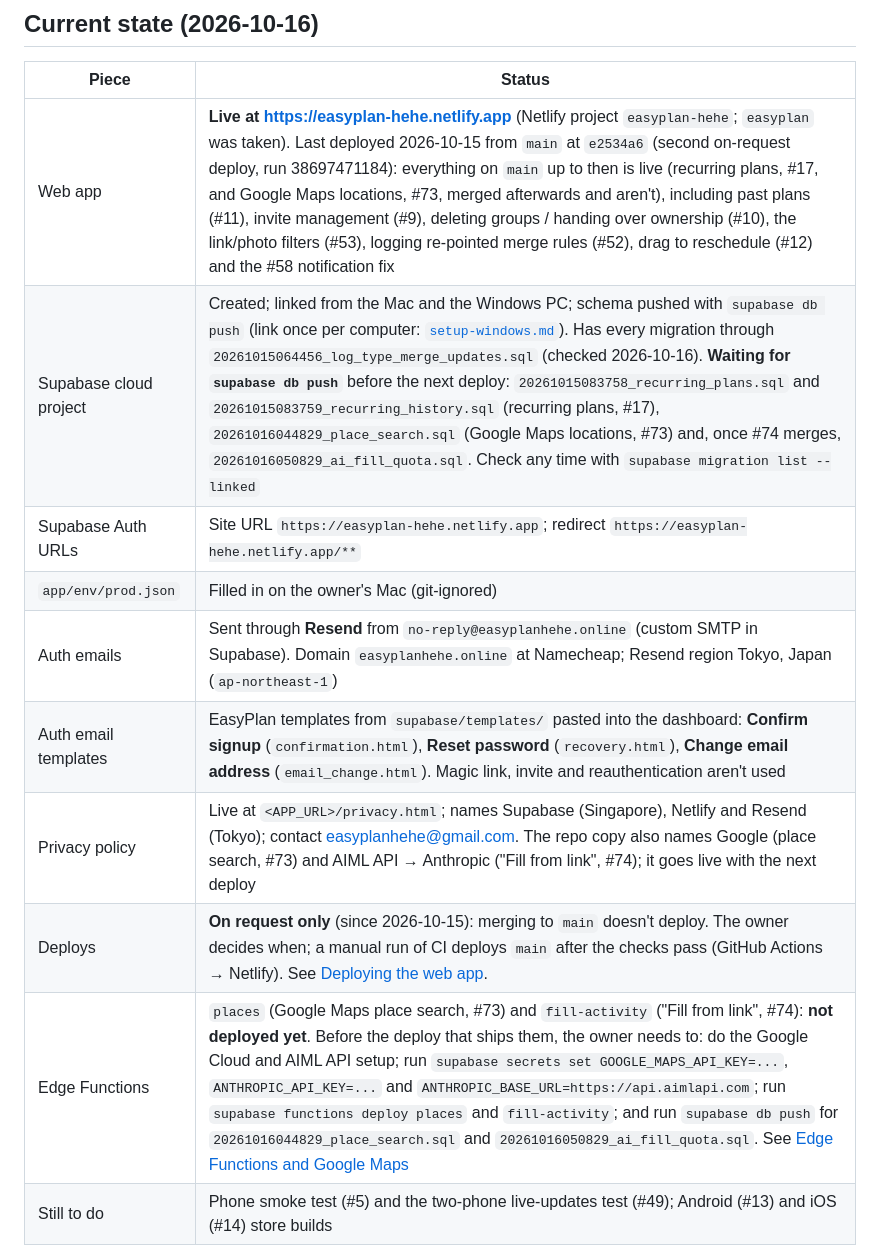
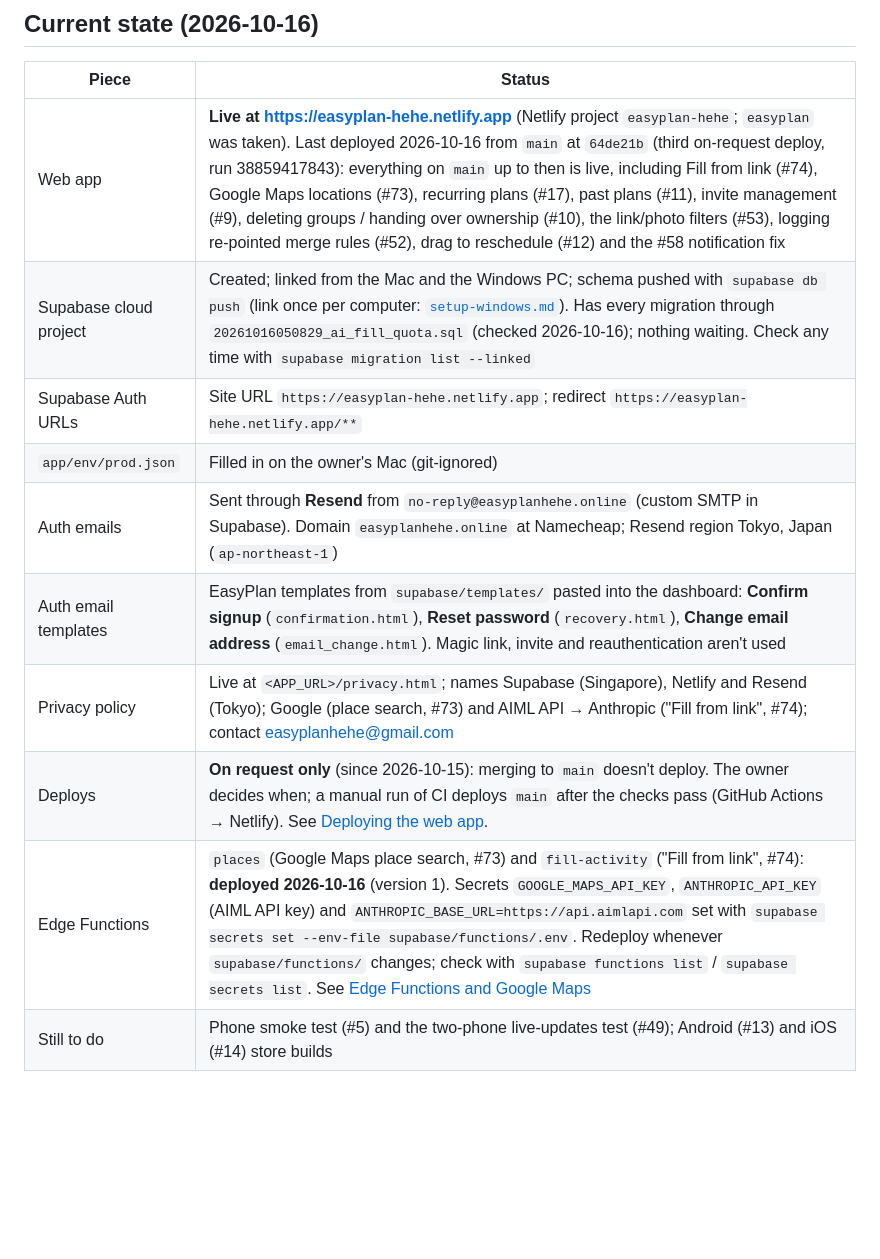
Before and after one commit to kangjin97/project1.0, a Markdown page: docs/deployment.md, the part around the change. Drawn GitHub-style; blank space fills up the shorter version.

Commit message:
Refresh status docs after the 2026-10-16 deploy
Co-Authored-By: Claude Opus 5.5 <noreply@anthropic.com>

```diff
--- a/docs/deployment.md
+++ b/docs/deployment.md
@@ -16,15 +16,15 @@ Order: **1 → 2 → 3** gets friends using it on their phones via the browser.
 
 | Piece | Status |
 |---|---|
-| Web app | **Live at https://easyplan-hehe.netlify.app** (Netlify project `easyplan-hehe`; `easyplan` was taken). Last deployed 2026-10-15 from `main` at `e2534a6` (second on-request deploy, run 38697471184): everything on `main` up to then is live (recurring plans, #17, and Google Maps locations, #73, merged afterwards and aren't), including past plans (#11), invite management (#9), deleting groups / handing over ownership (#10), the link/photo filters (#53), logging re-pointed merge rules (#52), drag to reschedule (#12) and the #58 notification fix |
-| Supabase cloud project | Created; linked from the Mac and the Windows PC; schema pushed with `supabase db push` (link once per computer: [`setup-windows.md`](setup-windows.md#deploying-from-windows)). Has every migration through `20261015064456_log_type_merge_updates.sql` (checked 2026-10-16). **Waiting for `supabase db push`** before the next deploy: `20261015083758_recurring_plans.sql` and `20261015083759_recurring_history.sql` (recurring plans, #17), `20261016044829_place_search.sql` (Google Maps locations, #73) and, once #74 merges, `20261016050829_ai_fill_quota.sql`. Check any time with `supabase migration list --linked` |
+| Web app | **Live at https://easyplan-hehe.netlify.app** (Netlify project `easyplan-hehe`; `easyplan` was taken). Last deployed 2026-10-16 from `main` at `64de21b` (third on-request deploy, run 38859417843): everything on `main` up to then is live, including Fill from link (#74), Google Maps locations (#73), recurring plans (#17), past plans (#11), invite management (#9), deleting groups / handing over ownership (#10), the link/photo filters (#53), logging re-pointed merge rules (#52), drag to reschedule (#12) and the #58 notification fix |
+| Supabase cloud project | Created; linked from the Mac and the Windows PC; schema pushed with `supabase db push` (link once per computer: [`setup-windows.md`](setup-windows.md#deploying-from-windows)). Has every migration through `20261016050829_ai_fill_quota.sql` (checked 2026-10-16); nothing waiting. Check any time with `supabase migration list --linked` |
 | Supabase Auth URLs | Site URL `https://easyplan-hehe.netlify.app`; redirect `https://easyplan-hehe.netlify.app/**` |
 | `app/env/prod.json` | Filled in on the owner's Mac (git-ignored) |
 | Auth emails | Sent through **Resend** from `no-reply@easyplanhehe.online` (custom SMTP in Supabase). Domain `easyplanhehe.online` at Namecheap; Resend region Tokyo, Japan (`ap-northeast-1`) |
 | Auth email templates | EasyPlan templates from `supabase/templates/` pasted into the dashboard: **Confirm signup** (`confirmation.html`), **Reset password** (`recovery.html`), **Change email address** (`email_change.html`). Magic link, invite and reauthentication aren't used |
-| Privacy policy | Live at `<APP_URL>/privacy.html`; names Supabase (Singapore), Netlify and Resend (Tokyo); contact easyplanhehe@gmail.com. The repo copy also names Google (place search, #73) and AIML API → Anthropic ("Fill from link", #74); it goes live with the next deploy |
+| Privacy policy | Live at `<APP_URL>/privacy.html`; names Supabase (Singapore), Netlify and Resend (Tokyo); Google (place search, #73) and AIML API → Anthropic ("Fill from link", #74); contact easyplanhehe@gmail.com |
 | Deploys | **On request only** (since 2026-10-15): merging to `main` doesn't deploy. The owner decides when; a manual run of CI deploys `main` after the checks pass (GitHub Actions → Netlify). See [Deploying the web app](#deploying-the-web-app). |
-| Edge Functions | `places` (Google Maps place search, #73) and `fill-activity` ("Fill from link", #74): **not deployed yet**. Before the deploy that ships them, the owner needs to: do the Google Cloud and AIML API setup; run `supabase secrets set GOOGLE_MAPS_API_KEY=...`, `ANTHROPIC_API_KEY=...` and `ANTHROPIC_BASE_URL=https://api.aimlapi.com`; run `supabase functions deploy places` and `fill-activity`; and run `supabase db push` for `20261016044829_place_search.sql` and `20261016050829_ai_fill_quota.sql`. See [Edge Functions and Google Maps](#edge-functions-and-google-maps-73) |
+| Edge Functions | `places` (Google Maps place search, #73) and `fill-activity` ("Fill from link", #74): **deployed 2026-10-16** (version 1). Secrets `GOOGLE_MAPS_API_KEY`, `ANTHROPIC_API_KEY` (AIML API key) and `ANTHROPIC_BASE_URL=https://api.aimlapi.com` set with `supabase secrets set --env-file supabase/functions/.env`. Redeploy whenever `supabase/functions/` changes; check with `supabase functions list` / `supabase secrets list`. See [Edge Functions and Google Maps](#edge-functions-and-google-maps-73) |
 | Still to do | Phone smoke test (#5) and the two-phone live-updates test (#49); Android (#13) and iOS (#14) store builds |
 
 The cloud database is separate from the local one: local accounts and test data don't exist there, and the local seed accounts are never pushed.
```
Also changed, not shown: docs/ai/handover.md (+6 -11 lines).
